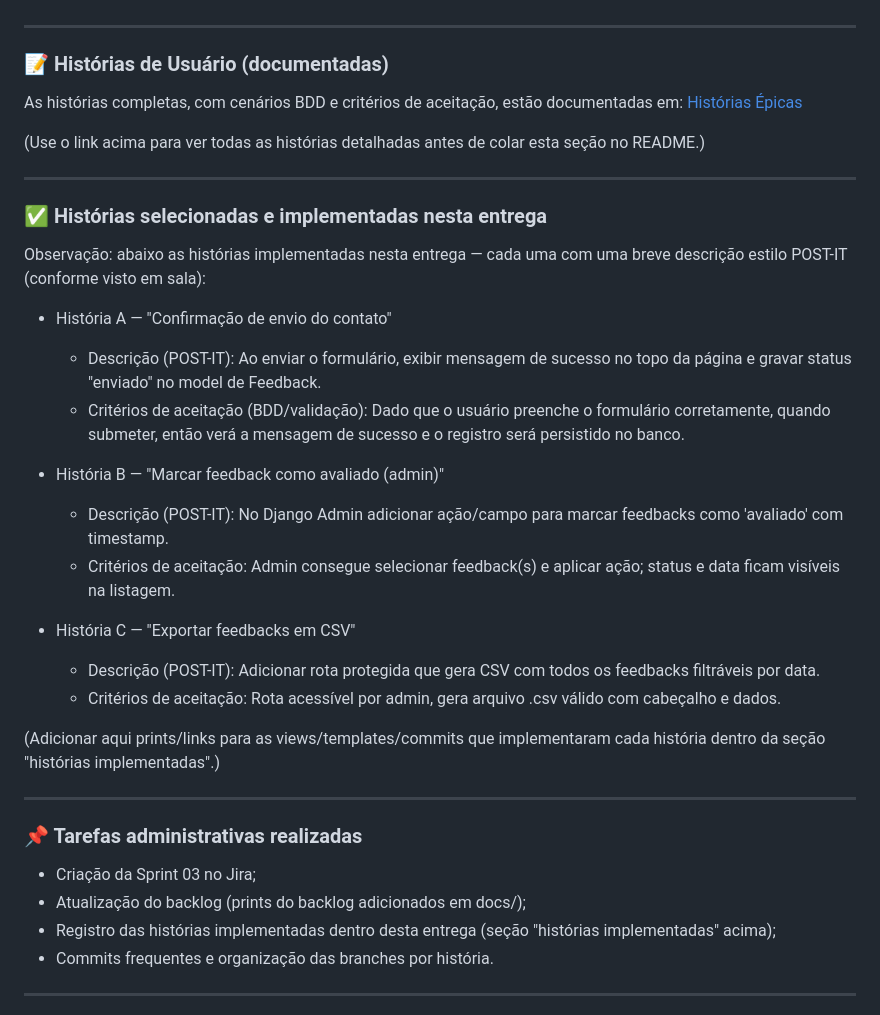
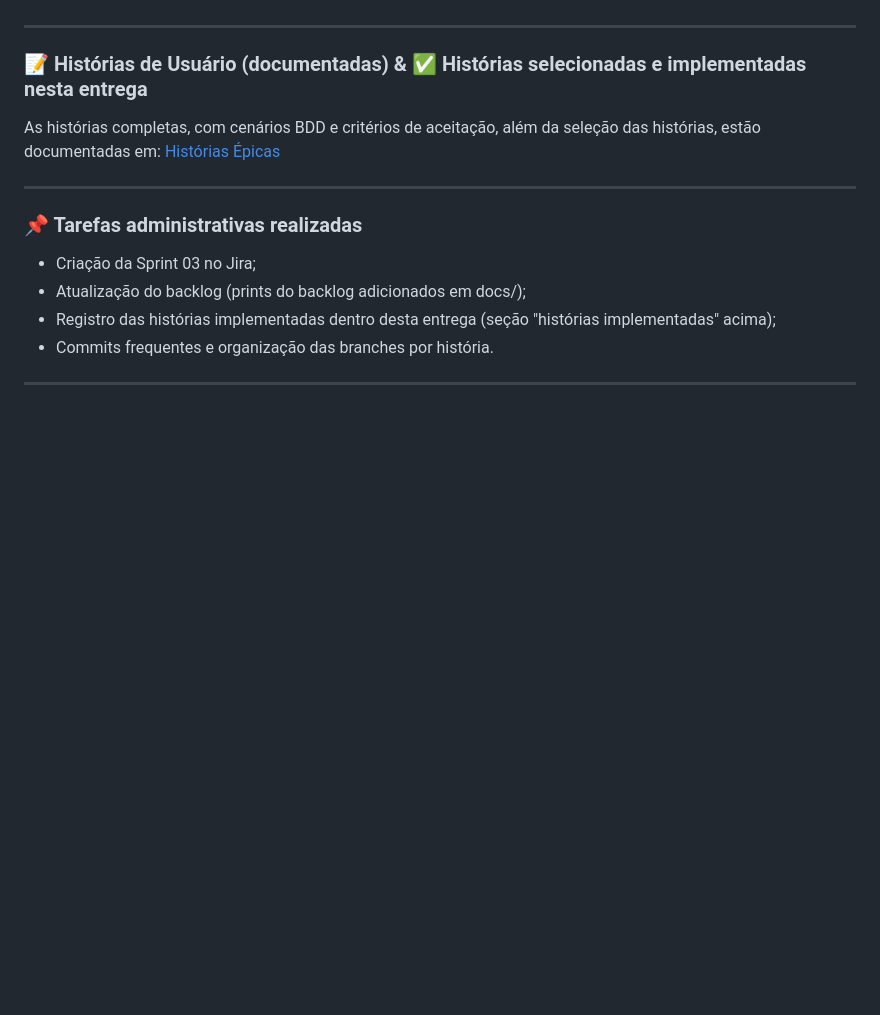
Before and after one commit to BelmontBeta/projeto-impacta, a Markdown page: README.md, the part around the change. Drawn GitHub-style; blank space fills up the shorter version.

Commit message:
Junção das Histórias Épicas e as Histórias Épicas selecionadas em um único link no README

```diff
--- a/README.md
+++ b/README.md
@@ -497,30 +497,9 @@ Nesta entrega (Entrega 03) consolidamos novas histórias de usuário, implementa
 
 ---
 
-### 📝 Histórias de Usuário (documentadas)
-As histórias completas, com cenários BDD e critérios de aceitação, estão documentadas em:
+### 📝 Histórias de Usuário (documentadas) & ✅ Histórias selecionadas e implementadas nesta entrega
+As histórias completas, com cenários BDD e critérios de aceitação, além da seleção das histórias, estão documentadas em:
 [Histórias Épicas](https://github.com/BelmontBeta/projeto-impacta/blob/main/HistoriasEpicas.md#hist%C3%B3rias-de-usu%C3%A1rio--entrega-03)
-
-(Use o link acima para ver todas as histórias detalhadas antes de colar esta seção no README.)
-
----
-
-### ✅ Histórias selecionadas e implementadas nesta entrega
-Observação: abaixo as histórias implementadas nesta entrega — cada uma com uma breve descrição estilo POST-IT (conforme visto em sala):
-
-- História A — "Confirmação de envio do contato"
-  - Descrição (POST-IT): Ao enviar o formulário, exibir mensagem de sucesso no topo da página e gravar status "enviado" no model de Feedback.
-  - Critérios de aceitação (BDD/validação): Dado que o usuário preenche o formulário corretamente, quando submeter, então verá a mensagem de sucesso e o registro será persistido no banco.
-
-- História B — "Marcar feedback como avaliado (admin)"
-  - Descrição (POST-IT): No Django Admin adicionar ação/campo para marcar feedbacks como 'avaliado' com timestamp.
-  - Critérios de aceitação: Admin consegue selecionar feedback(s) e aplicar ação; status e data ficam visíveis na listagem.
-
-- História C — "Exportar feedbacks em CSV"
-  - Descrição (POST-IT): Adicionar rota protegida que gera CSV com todos os feedbacks filtráveis por data.
-  - Critérios de aceitação: Rota acessível por admin, gera arquivo .csv válido com cabeçalho e dados.
-
-(Adicionar aqui prints/links para as views/templates/commits que implementaram cada história dentro da seção "histórias implementadas".)
 
 ---
 
```
